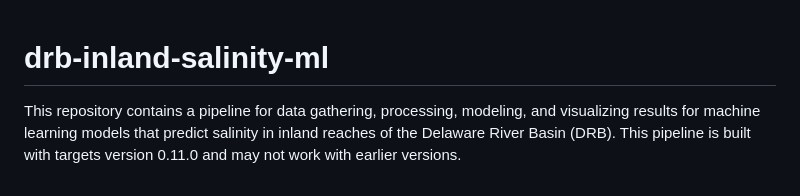
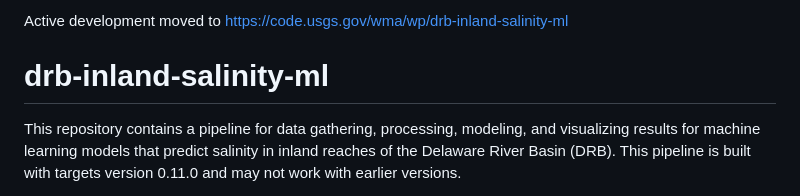
Before and after one commit to USGS-R/drb-inland-salinity-ml, a Markdown page: README.md, the part around the change. Rendered like a GitHub page.

```diff
--- a/README.md
+++ b/README.md
@@ -1,3 +1,5 @@
+Active development moved to https://code.usgs.gov/wma/wp/drb-inland-salinity-ml
+
 # drb-inland-salinity-ml
 This repository contains a pipeline for data gathering, processing, modeling, and visualizing results for machine learning models that predict salinity in inland reaches of the Delaware River Basin (DRB). This pipeline is built with targets version 0.11.0 and may not work with earlier versions.
 
```
